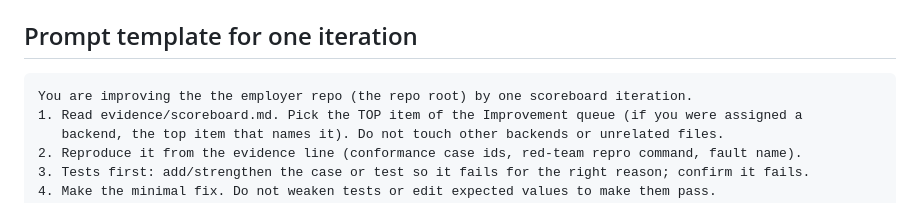
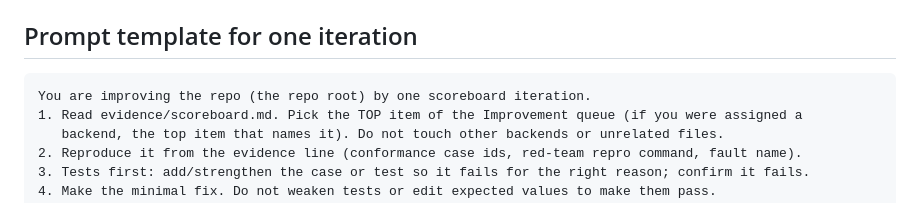
Before and after one commit to CoeusCC/team-notes-polyglot, a Markdown page: harness/README.md, the part around the change. Drawn GitHub-style.

Commit message:
T5-PRIVACY: neutralize employer name in docs (Patrick's decision)

````diff
--- a/harness/README.md
+++ b/harness/README.md
@@ -30,7 +30,7 @@ Notes: bench scores are relative within one run (best backend = 100), so compare
 ## Prompt template for one iteration
 
 ```
-You are improving the the employer repo (the repo root) by one scoreboard iteration.
+You are improving the repo (the repo root) by one scoreboard iteration.
 1. Read evidence/scoreboard.md. Pick the TOP item of the Improvement queue (if you were assigned a
    backend, the top item that names it). Do not touch other backends or unrelated files.
 2. Reproduce it from the evidence line (conformance case ids, red-team repro command, fault name).
````
Also changed, not shown: docs/PLAN.md (+1 -1 lines), docs/handoff/grok-primary-prompt.md (+1 -1 lines).
